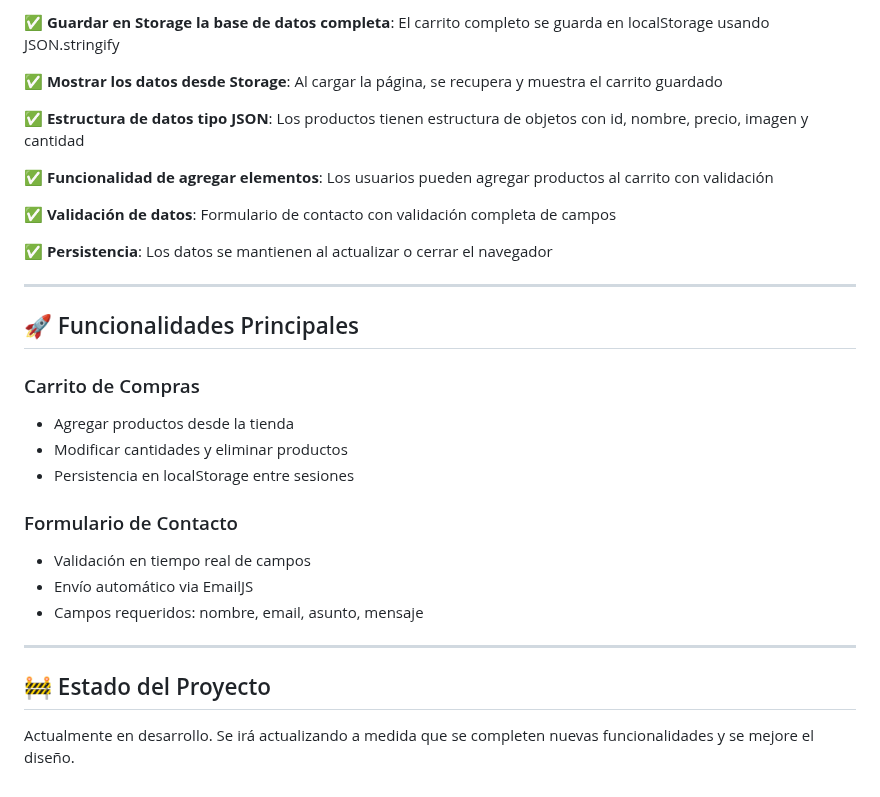
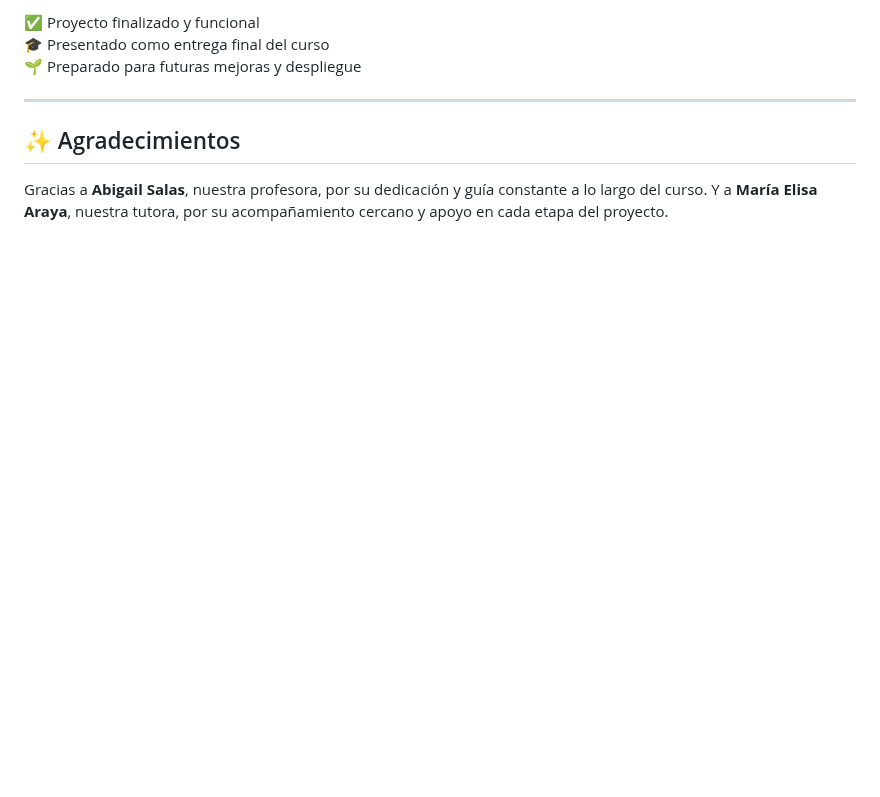
Before and after one commit to KaruG1999/Proyecto_Grupo7, a Markdown page: README.md, the part around one of its changes. GitHub-like rendering; blank space fills up the shorter version.

```diff
--- a/README.md
+++ b/README.md
@@ -75,34 +80,11 @@ En este archivo de Figma encontrarás:
 
-✅ **Guardar en Storage la base de datos completa**: El carrito completo se guarda en localStorage usando JSON.stringify
-
-✅ **Mostrar los datos desde Storage**: Al cargar la página, se recupera y muestra el carrito guardado
-
-✅ **Estructura de datos tipo JSON**: Los productos tienen estructura de objetos con id, nombre, precio, imagen y cantidad
-
-✅ **Funcionalidad de agregar elementos**: Los usuarios pueden agregar productos al carrito con validación
-
-✅ **Validación de datos**: Formulario de contacto con validación completa de campos
-
-✅ **Persistencia**: Los datos se mantienen al actualizar o cerrar el navegador
+✅ Proyecto finalizado y funcional
+🎓 Presentado como entrega final del curso
+🌱 Preparado para futuras mejoras y despliegue
 
 ---
 
-## 🚀 Funcionalidades Principales
+## ✨ Agradecimientos
 
-### Carrito de Compras
-
-- Agregar productos desde la tienda
-- Modificar cantidades y eliminar productos
-- Persistencia en localStorage entre sesiones
-
-### Formulario de Contacto
-
-- Validación en tiempo real de campos
-- Envío automático via EmailJS
-- Campos requeridos: nombre, email, asunto, mensaje
-
----
-
-## 🚧 Estado del Proyecto
-
-Actualmente en desarrollo. Se irá actualizando a medida que se completen nuevas funcionalidades y se mejore el diseño.
+Gracias a **Abigail Salas**, nuestra profesora, por su dedicación y guía constante a lo largo del curso.
+Y a **María Elisa Araya**, nuestra tutora, por su acompañamiento cercano y apoyo en cada etapa del proyecto.
```
Also changed, not shown: other parts of README.md (+47 -42 lines).
